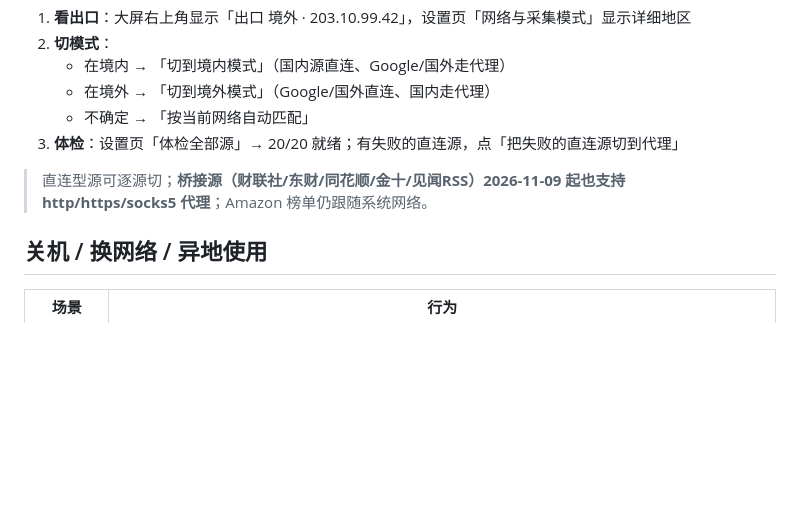
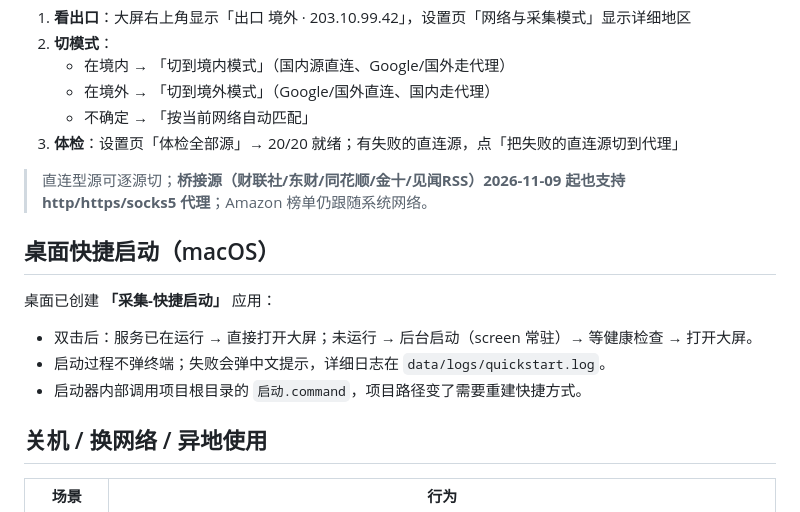
Before and after one commit to linyidong/hotspot-collection-network, a Markdown page: README.md, the part around the change. GitHub-like rendering; blank space fills up the shorter version.

Commit message:
docs: 桌面快捷启动使用说明

```diff
--- a/README.md
+++ b/README.md
@@ -235,6 +235,14 @@ cp .env.example .env
 
 > 直连型源可逐源切；**桥接源（财联社/东财/同花顺/金十/见闻RSS）2026-11-09 起也支持 http/https/socks5 代理**；Amazon 榜单仍跟随系统网络。
 
+## 桌面快捷启动（macOS）
+
+桌面已创建 **「采集-快捷启动」** 应用：
+
+- 双击后：服务已在运行 → 直接打开大屏；未运行 → 后台启动（screen 常驻）→ 等健康检查 → 打开大屏。
+- 启动过程不弹终端；失败会弹中文提示，详细日志在 `data/logs/quickstart.log`。
+- 启动器内部调用项目根目录的 `启动.command`，项目路径变了需要重建快捷方式。
+
 ## 关机 / 换网络 / 异地使用
 
 | 场景 | 行为 |
```
Also changed, not shown: docs/progress.md (+1 -0 lines).
